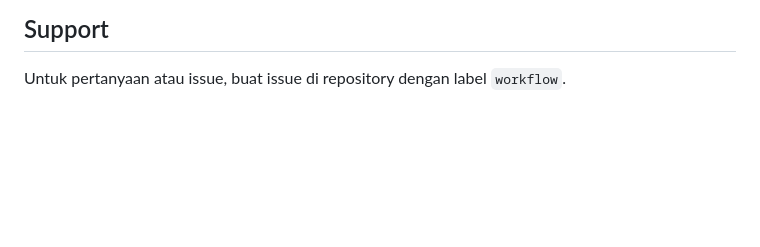
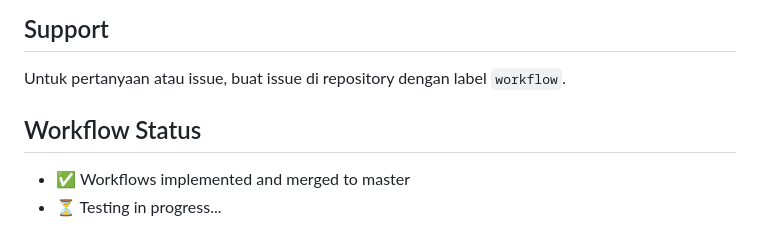
Before and after one commit to Mattel-Limbo/psdfy, a Markdown page: GIT_WORKFLOW.md, the part around the change. Drawn GitHub-style; blank space fills up the shorter version.

Commit message:
docs: update workflow status - testing in progress

```diff
--- a/GIT_WORKFLOW.md
+++ b/GIT_WORKFLOW.md
@@ -193,3 +193,8 @@ Pastikan:
 ## Support
 
 Untuk pertanyaan atau issue, buat issue di repository dengan label `workflow`.
+
+## Workflow Status
+
+- ✅ Workflows implemented and merged to master
+- ⏳ Testing in progress...
```
